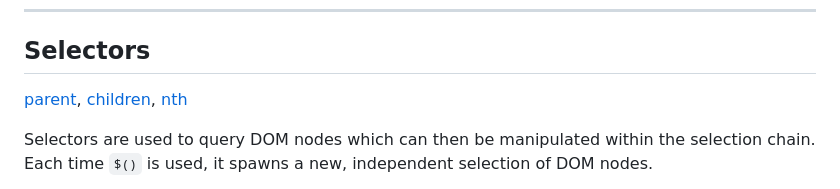
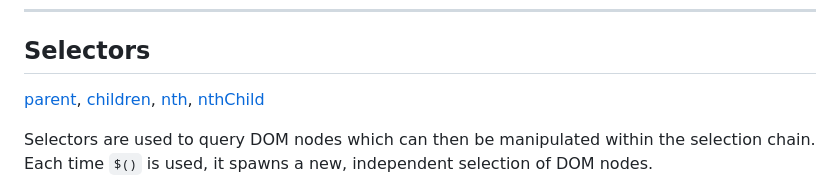
Before and after one commit to dolanske/curry.ts, a Markdown page: README.md, the part around the change. GitHub-like rendering.

Commit message:
Add missing links

```diff
--- a/README.md
+++ b/README.md
@@ -46,7 +46,7 @@ $('button').click().text('Hello')
 
 ## Selectors
 
-[parent](#parent), [children](#children), [nth](#nth)
+[parent](#parent), [children](#children), [nth](#nth), [nthChild](#nthChild)
 
 Selectors are used to query DOM nodes which can then be manipulated within the selection chain. Each time `$()` is used, it spawns a new, independent selection of DOM nodes.
 
```
